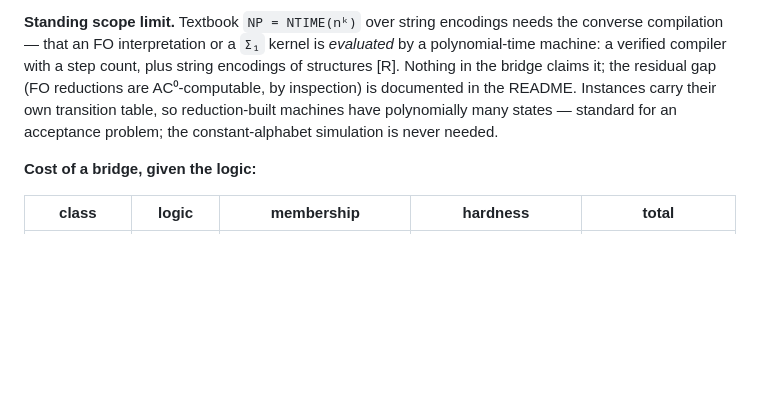
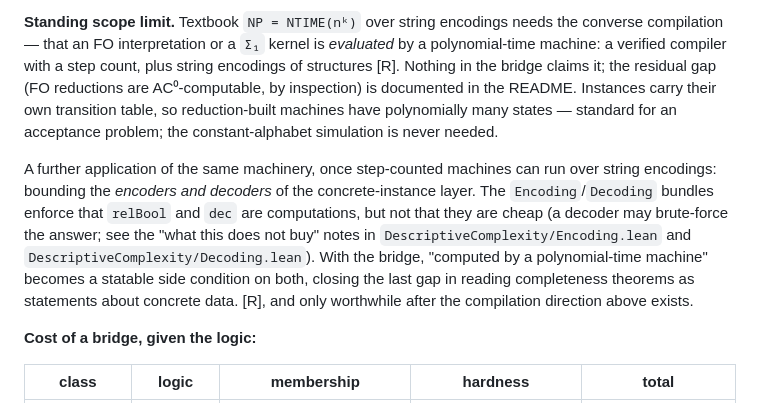
Before and after one commit to PierreSenellart/descriptive-complexity, a Markdown page: ROADMAP.md, the part around the change. Drawn GitHub-style; blank space fills up the shorter version.

Commit message:
Record the encoder/decoder complexity bound as a machine-bridge application in ROADMAP section 7

```diff
--- a/ROADMAP.md
+++ b/ROADMAP.md
@@ -257,6 +257,17 @@ documented in the README. Instances carry their own transition table, so
 reduction-built machines have polynomially many states — standard for an
 acceptance problem; the constant-alphabet simulation is never needed.
 
+A further application of the same machinery, once step-counted machines can
+run over string encodings: bounding the *encoders and decoders* of the
+concrete-instance layer. The `Encoding`/`Decoding` bundles enforce that
+`relBool` and `dec` are computations, but not that they are cheap (a decoder
+may brute-force the answer; see the "what this does not buy" notes in
+`DescriptiveComplexity/Encoding.lean` and `DescriptiveComplexity/Decoding.lean`).
+With the bridge, "computed by a polynomial-time machine" becomes a statable
+side condition on both, closing the last gap in reading completeness theorems
+as statements about concrete data. [R], and only worthwhile after the
+compilation direction above exists.
+
 **Cost of a bridge, given the logic:**
 
 | class | logic | membership | hardness | total |
```
